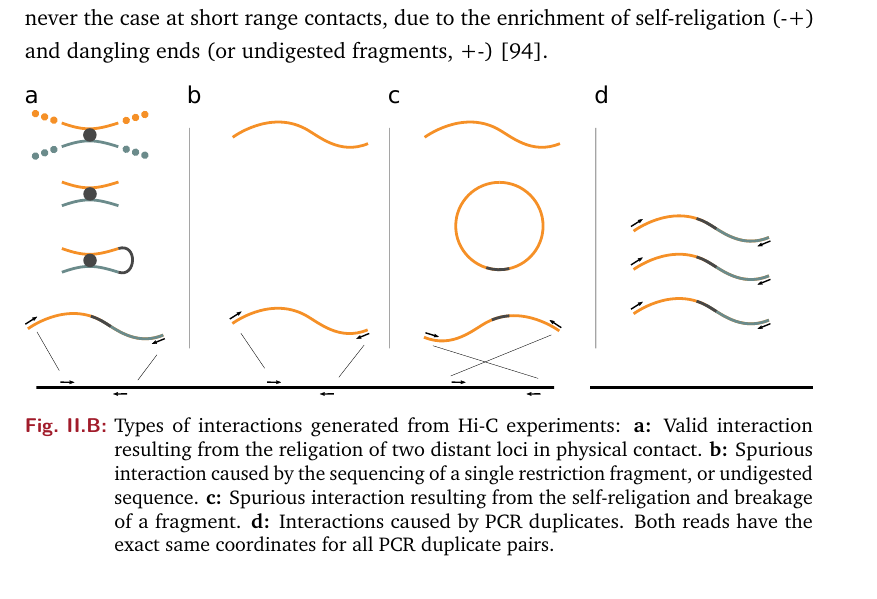
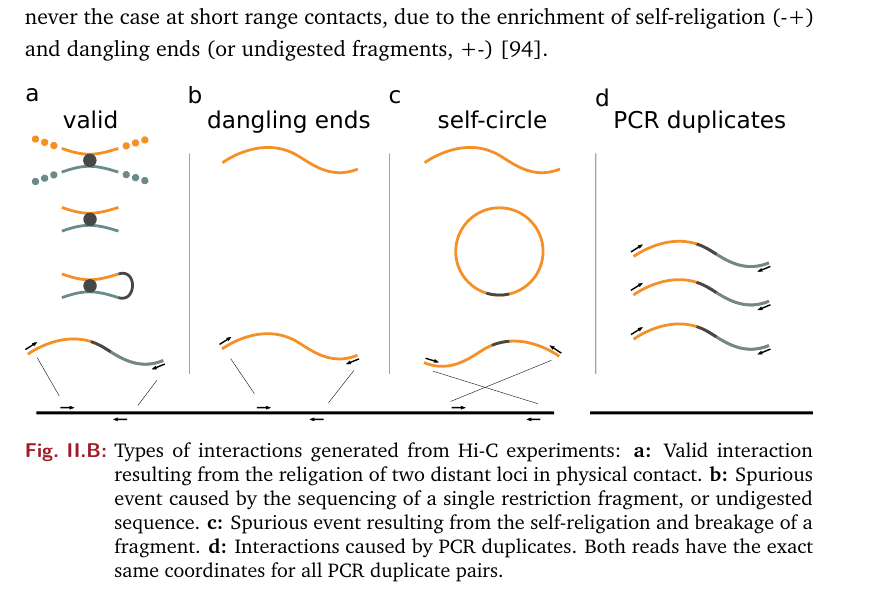
Before and after one commit to cmdoret/phd, a LaTeX thesis (my-thesis.tex, which reads Parts/Part02/Chapter01.tex): part of page 42 of 73, cut so that both start at the same text. Compiled offline with pdfLaTeX.

Commit message:
apply Axels suggestion on figures and text

```diff
--- a/Parts/Part02/Chapter01.tex
+++ b/Parts/Part02/Chapter01.tex
@@ -31,7 +31,7 @@ Not all read pairs generated by Hi-C experiments represent valid spatial interac
 
 \begin{figure}[htb]
     \includegraphics[width=\textwidth]{Parts/Part02/gfx/hicstuff/filters.pdf}
-    \caption[Types of interactions generated from Hi-C experiments.]{Types of interactions generated from Hi-C experiments: \textbf{a:} Valid interaction resulting from the religation of two distant loci in physical contact. \textbf{b:} Spurious interaction caused by the sequencing of a single restriction fragment, or undigested sequence. \textbf{c:} Spurious interaction resulting from the self-religation and breakage of a fragment. \textbf{d:} Interactions caused by PCR duplicates. Both reads have the exact same coordinates for all PCR duplicate pairs.}
+    \caption[Types of interactions generated from Hi-C experiments.]{Types of interactions generated from Hi-C experiments: \textbf{a:} Valid interaction resulting from the religation of two distant loci in physical contact. \textbf{b:} Spurious event caused by the sequencing of a single restriction fragment, or undigested sequence. \textbf{c:} Spurious event resulting from the self-religation and breakage of a fragment. \textbf{d:} Interactions caused by PCR duplicates. Both reads have the exact same coordinates for all PCR duplicate pairs.}
     \label{fig:02-01:filters}
 \end{figure}
 
```
Also changed, not shown: Parts/Part01/Chapter02.tex (+1 -1 lines), Parts/Part01/gfx/insulation_score_hicdb.jpeg (deleted), Parts/Part01/gfx/insulation_score_hicdb.pdf (added), Parts/Part01/gfx/insulation_score_hicdb.svg (added), Parts/Part02/gfx/hicstuff/filters.pdf, Parts/Part02/gfx/hicstuff/filters.svg, Parts/Part02/gfx/pareidolia/ctcf_depletion_scores_genome.pdf, Parts/Part02/gfx/pareidolia/ctcf_depletion_scores_genome.svg.
